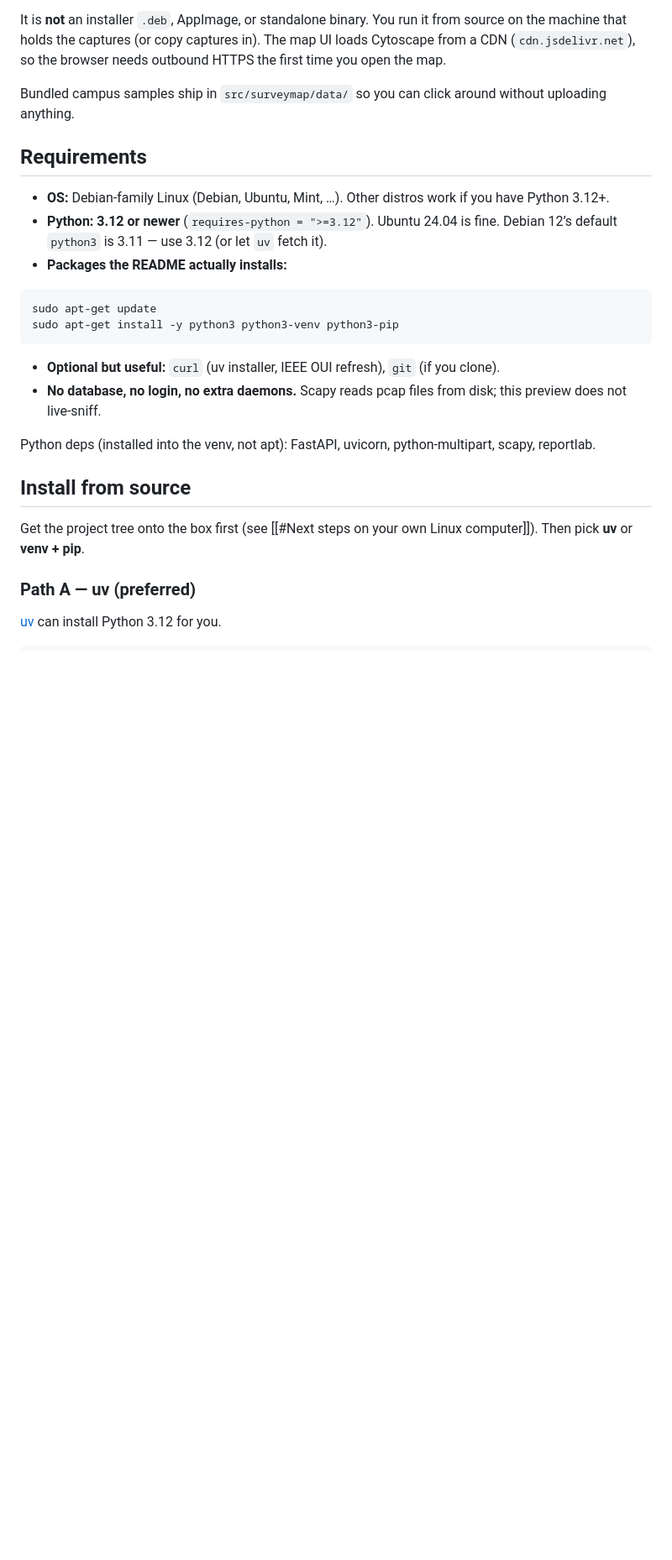
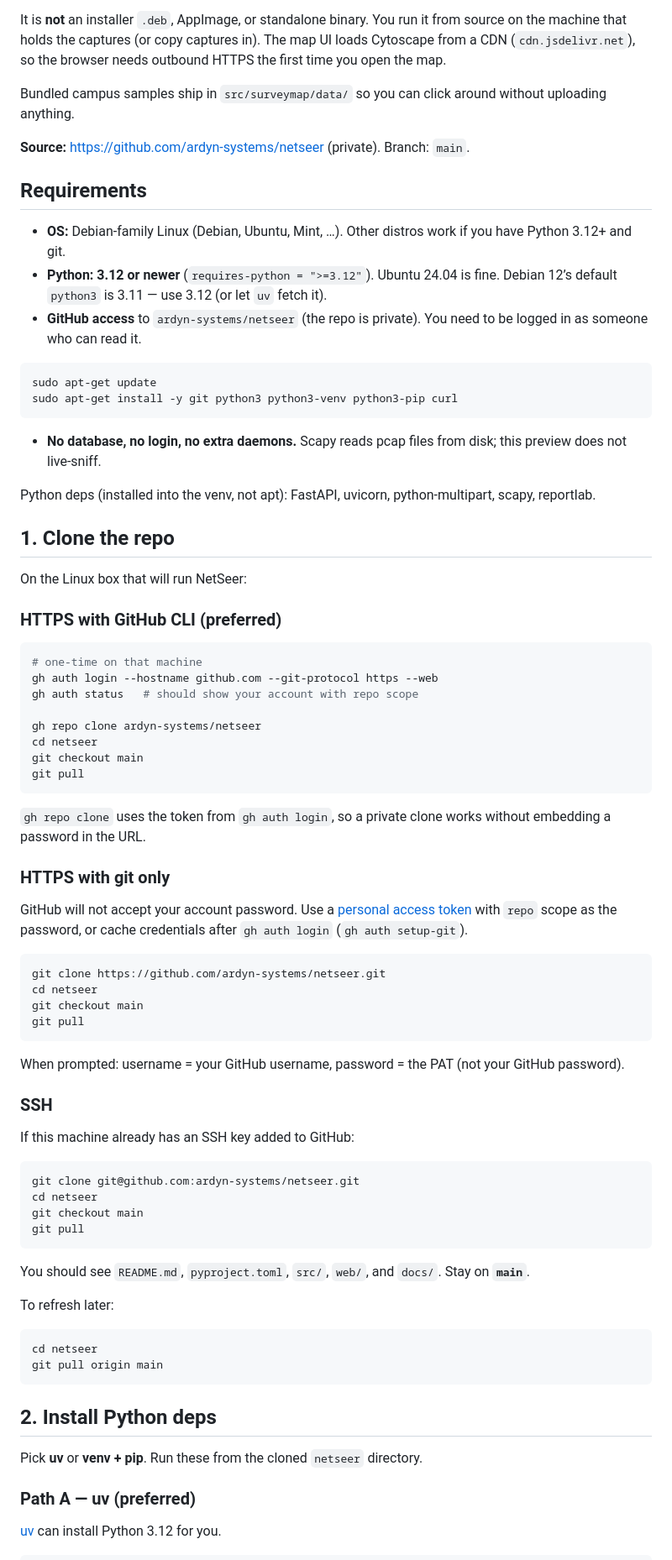
Before and after one commit to ardyn-systems/netseer, a Markdown page: docs/netseer-install-and-use.md, the part around one of its changes. Shown at 84% size. GitHub-like rendering; blank space fills up the shorter version.

````diff
--- a/docs/netseer-install-and-use.md
+++ b/docs/netseer-install-and-use.md
@@ -17,25 +17,78 @@ It is **not** an installer `.deb`, AppImage, or standalone binary. You run it fr
 
 Bundled campus samples ship in `src/surveymap/data/` so you can click around without uploading anything.
 
+**Source:** [https://github.com/ardyn-systems/netseer](https://github.com/ardyn-systems/netseer) (private). Branch: `main`.
+
 ## Requirements
 
-- **OS:** Debian-family Linux (Debian, Ubuntu, Mint, …). Other distros work if you have Python 3.12+.
+- **OS:** Debian-family Linux (Debian, Ubuntu, Mint, …). Other distros work if you have Python 3.12+ and git.
 - **Python:** **3.12 or newer** (`requires-python = ">=3.12"`). Ubuntu 24.04 is fine. Debian 12’s default `python3` is 3.11 — use 3.12 (or let `uv` fetch it).
-- **Packages the README actually installs:**
+- **GitHub access** to `ardyn-systems/netseer` (the repo is private). You need to be logged in as someone who can read it.
 
 ```bash
 sudo apt-get update
-sudo apt-get install -y python3 python3-venv python3-pip
+sudo apt-get install -y git python3 python3-venv python3-pip curl
 ```
 
-- **Optional but useful:** `curl` (uv installer, IEEE OUI refresh), `git` (if you clone).
 - **No database, no login, no extra daemons.** Scapy reads pcap files from disk; this preview does not live-sniff.
 
 Python deps (installed into the venv, not apt): FastAPI, uvicorn, python-multipart, scapy, reportlab.
 
-## Install from source
+## 1. Clone the repo
 
-Get the project tree onto the box first (see [[#Next steps on your own Linux computer]]). Then pick **uv** or **venv + pip**.
+On the Linux box that will run NetSeer:
+
+### HTTPS with GitHub CLI (preferred)
+
+```bash
+# one-time on that machine
+gh auth login --hostname github.com --git-protocol https --web
+gh auth status   # should show your account with repo scope
+
+gh repo clone ardyn-systems/netseer
+cd netseer
+git checkout main
+git pull
+```
+
+`gh repo clone` uses the token from `gh auth login`, so a private clone works without embedding a password in the URL.
+
+### HTTPS with git only
+
+GitHub will not accept your account password. Use a [personal access token](https://github.com/settings/tokens) with `repo` scope as the password, or cache credentials after `gh auth login` (`gh auth setup-git`).
+
+```bash
+git clone https://github.com/ardyn-systems/netseer.git
+cd netseer
+git checkout main
+git pull
+```
+
+When prompted: username = your GitHub username, password = the PAT (not your GitHub password).
+
+### SSH
+
+If this machine already has an SSH key added to GitHub:
+
+```bash
+git clone git@github.com:ardyn-systems/netseer.git
+cd netseer
+git checkout main
+git pull
+```
+
+You should see `README.md`, `pyproject.toml`, `src/`, `web/`, and `docs/`. Stay on **`main`**.
+
+To refresh later:
+
+```bash
+cd netseer
+git pull origin main
+```
+
+## 2. Install Python deps
+
+Pick **uv** or **venv + pip**. Run these from the cloned `netseer` directory.
 
 ### Path A — uv (preferred)
 
````
Also changed, not shown: other parts of docs/netseer-install-and-use.md (+13 -26 lines), README.md (+13 -1 lines).
